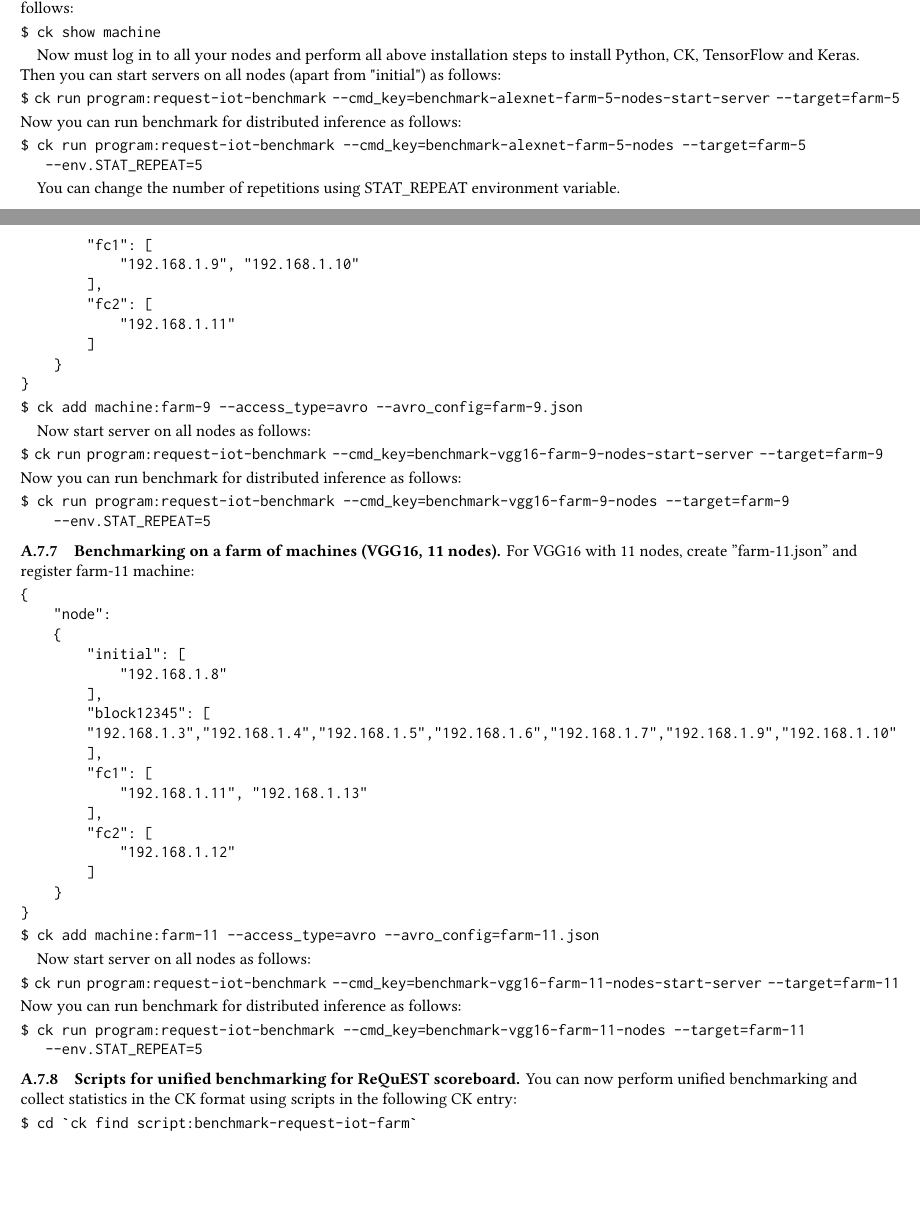
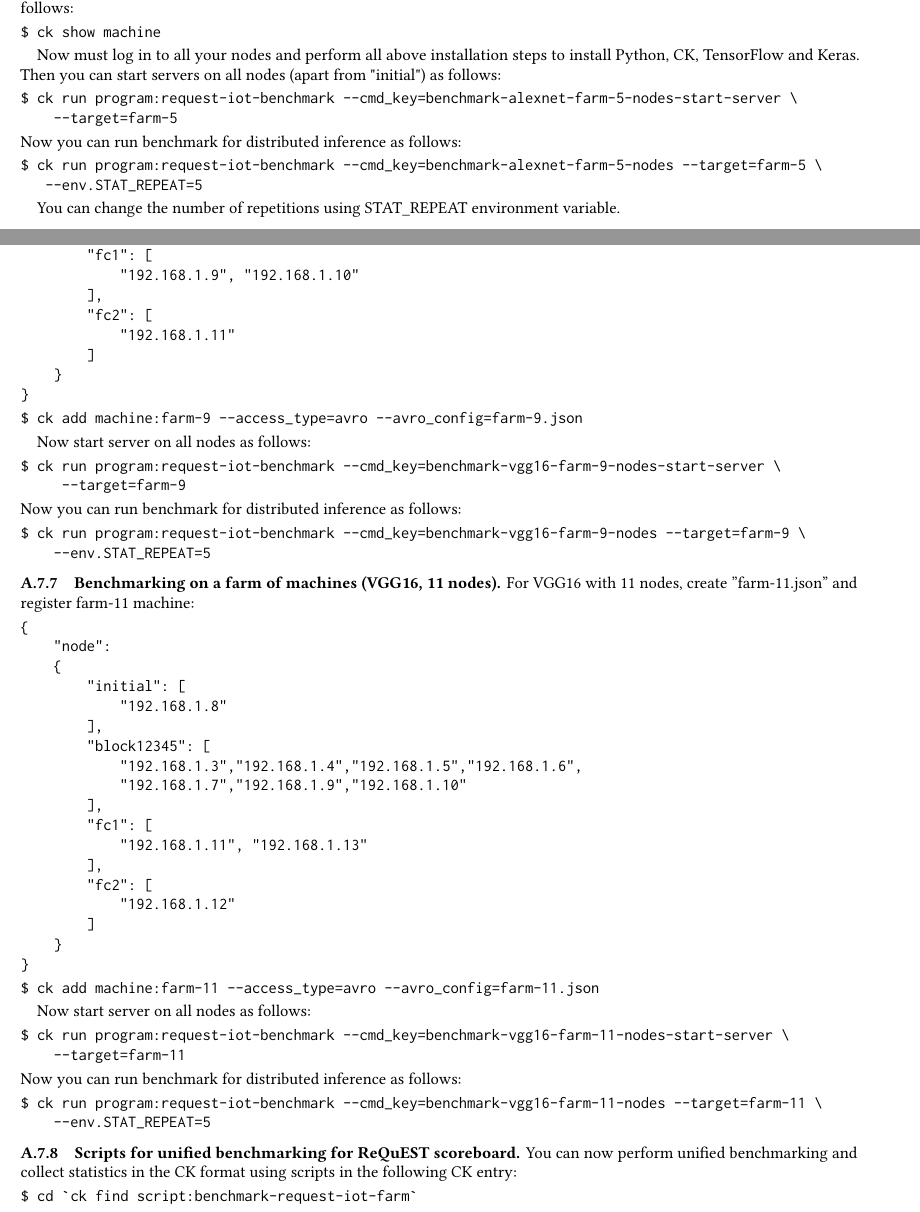
Before and after one commit to ctuning/ck-request-asplos18-iot-farm, a LaTeX paper (dissemination.publication/640fb4c4b9ba9822/paper.tex): two parts of pages 7 and 8 of 9, joined at a grey line, cut so that both start at the same text, the shorter picture padded with empty space. Compiled offline with pdfLaTeX.

Commit message:
minor clean up

```diff
--- a/dissemination.publication/640fb4c4b9ba9822/paper.tex
+++ b/dissemination.publication/640fb4c4b9ba9822/paper.tex
@@ -644,11 +644,12 @@ to install Python, CK, TensorFlow and Keras. Then you can start servers
 on all nodes (apart from "initial") as follows:
 
 \begin{verbatim}
-$ ck run program:request-iot-benchmark --cmd_key=benchmark-alexnet-farm-5-nodes-start-server --target=farm-5
+$ ck run program:request-iot-benchmark --cmd_key=benchmark-alexnet-farm-5-nodes-start-server \
+    --target=farm-5
 \end{verbatim}
 Now you can run benchmark for distributed inference as follows:
 \begin{verbatim}
-$ ck run program:request-iot-benchmark --cmd_key=benchmark-alexnet-farm-5-nodes --target=farm-5
+$ ck run program:request-iot-benchmark --cmd_key=benchmark-alexnet-farm-5-nodes --target=farm-5 \
    --env.STAT_REPEAT=5
 \end{verbatim}
 
@@ -689,11 +690,12 @@ $ ck add machine:farm-9 --access_type=avro --avro_config=farm-9.json
 
 Now start server on all nodes as follows:
 \begin{verbatim}
-$ ck run program:request-iot-benchmark --cmd_key=benchmark-vgg16-farm-9-nodes-start-server --target=farm-9
+$ ck run program:request-iot-benchmark --cmd_key=benchmark-vgg16-farm-9-nodes-start-server \
+     --target=farm-9
 \end{verbatim}
 Now you can run benchmark for distributed inference as follows:
 \begin{verbatim}
-$ ck run program:request-iot-benchmark --cmd_key=benchmark-vgg16-farm-9-nodes --target=farm-9
+$ ck run program:request-iot-benchmark --cmd_key=benchmark-vgg16-farm-9-nodes --target=farm-9 \
     --env.STAT_REPEAT=5
 \end{verbatim}
 
@@ -726,12 +729,13 @@ $ ck add machine:farm-11 --access_type=avro --avro_config=farm-11.json
 
 Now start server on all nodes as follows:
 \begin{verbatim}
-$ ck run program:request-iot-benchmark --cmd_key=benchmark-vgg16-farm-11-nodes-start-server --target=farm-11
+$ ck run program:request-iot-benchmark --cmd_key=benchmark-vgg16-farm-11-nodes-start-server \
+    --target=farm-11
 \end{verbatim}
 Now you can run benchmark for distributed inference as follows:
 \begin{verbatim}
-$ ck run program:request-iot-benchmark --cmd_key=benchmark-vgg16-farm-11-nodes --target=farm-11
-   --env.STAT_REPEAT=5
+$ ck run program:request-iot-benchmark --cmd_key=benchmark-vgg16-farm-11-nodes --target=farm-11 \
+    --env.STAT_REPEAT=5
 \end{verbatim}
 
 \subsubsection{Scripts for unified benchmarking for ReQuEST scoreboard}
```
Also changed, not shown: dissemination.publication/640fb4c4b9ba9822/paper.tex (3 more changed lines).
